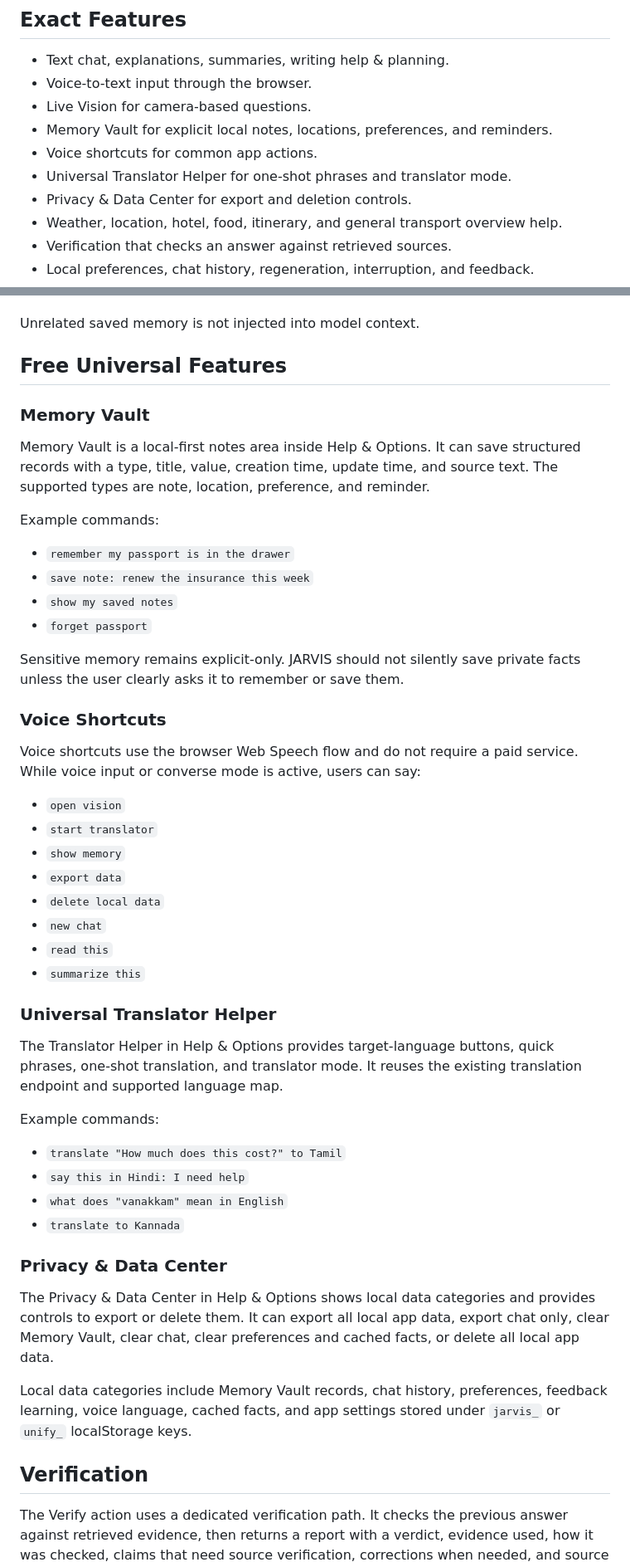
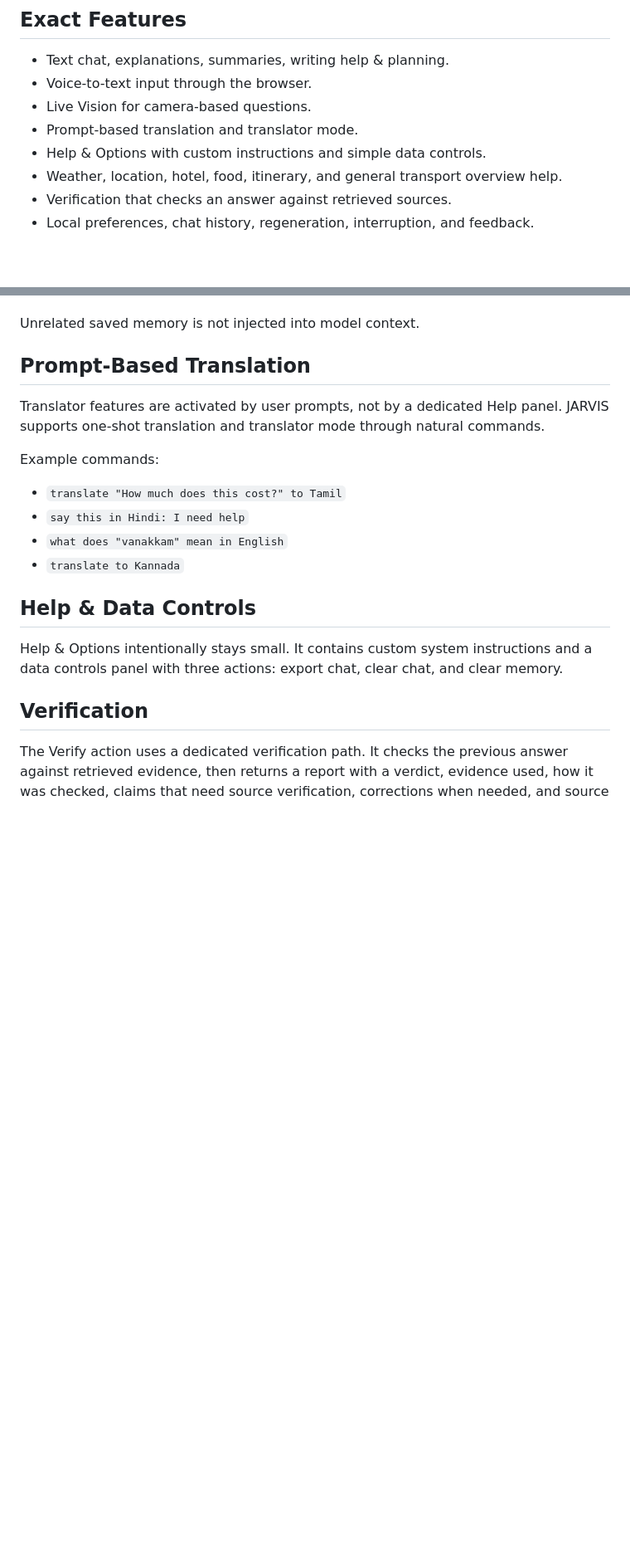
Before and after one commit to PrithvirajuVenkataraman/unify-assistant-final, a Markdown page: README.md, 2 parts joined by grey strips. Shown at 83% size. Drawn GitHub-style; blank space fills up the shorter version.

```diff
--- a/README.md
+++ b/README.md
@@ -9,10 +9,8 @@ The app is intentionally simple: a static frontend, small browser modules, and N
 - Text chat, explanations, summaries, writing help & planning.
 - Voice-to-text input through the browser.
 - Live Vision for camera-based questions.
-- Memory Vault for explicit local notes, locations, preferences, and reminders.
-- Voice shortcuts for common app actions.
-- Universal Translator Helper for one-shot phrases and translator mode.
-- Privacy & Data Center for export and deletion controls.
+- Prompt-based translation and translator mode.
+- Help & Options with custom instructions and simple data controls.
 - Weather, location, hotel, food, itinerary, and general transport overview help.
 - Verification that checks an answer against retrieved sources.
 - Local preferences, chat history, regeneration, interruption, and feedback.
@@ -40,37 +38,9 @@ Saved memory items include a normalized key, value, category, created time, upda
 
 Unrelated saved memory is not injected into model context.
 
-## Free Universal Features
+## Prompt-Based Translation
 
-### Memory Vault
-
-Memory Vault is a local-first notes area inside Help & Options. It can save structured records with a type, title, value, creation time, update time, and source text. The supported types are note, location, preference, and reminder.
-
-Example commands:
-
-- `remember my passport is in the drawer`
-- `save note: renew the insurance this week`
-- `show my saved notes`
-- `forget passport`
-
-Sensitive memory remains explicit-only. JARVIS should not silently save private facts unless the user clearly asks it to remember or save them.
-
-### Voice Shortcuts
-
-Voice shortcuts use the browser Web Speech flow and do not require a paid service. While voice input or converse mode is active, users can say:
-
-- `open vision`
-- `start translator`
-- `show memory`
-- `export data`
-- `delete local data`
-- `new chat`
-- `read this`
-- `summarize this`
-
-### Universal Translator Helper
-
-The Translator Helper in Help & Options provides target-language buttons, quick phrases, one-shot translation, and translator mode. It reuses the existing translation endpoint and supported language map.
+Translator features are activated by user prompts, not by a dedicated Help panel. JARVIS supports one-shot translation and translator mode through natural commands.
 
 Example commands:
 
@@ -79,11 +49,9 @@ Example commands:
 - `what does "vanakkam" mean in English`
 - `translate to Kannada`
 
-### Privacy & Data Center
+## Help & Data Controls
 
-The Privacy & Data Center in Help & Options shows local data categories and provides controls to export or delete them. It can export all local app data, export chat only, clear Memory Vault, clear chat, clear preferences and cached facts, or delete all local app data.
-
-Local data categories include Memory Vault records, chat history, preferences, feedback learning, voice language, cached facts, and app settings stored under `jarvis_` or `unify_` localStorage keys.
+Help & Options intentionally stays small. It contains custom system instructions and a data controls panel with three actions: export chat, clear chat, and clear memory.
 
 ## Verification
 
```
Also changed, not shown: other parts of README.md (+1 -2 lines).
